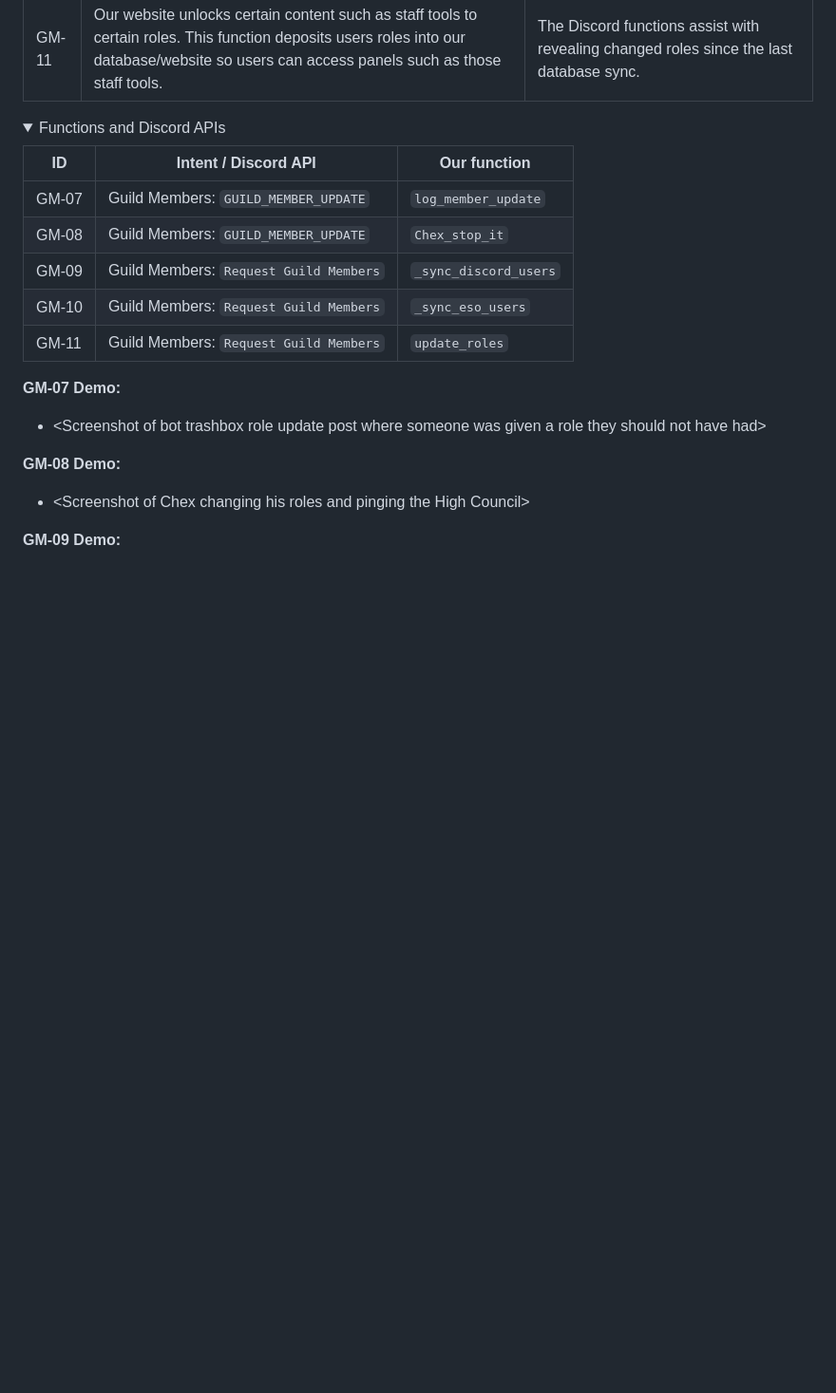
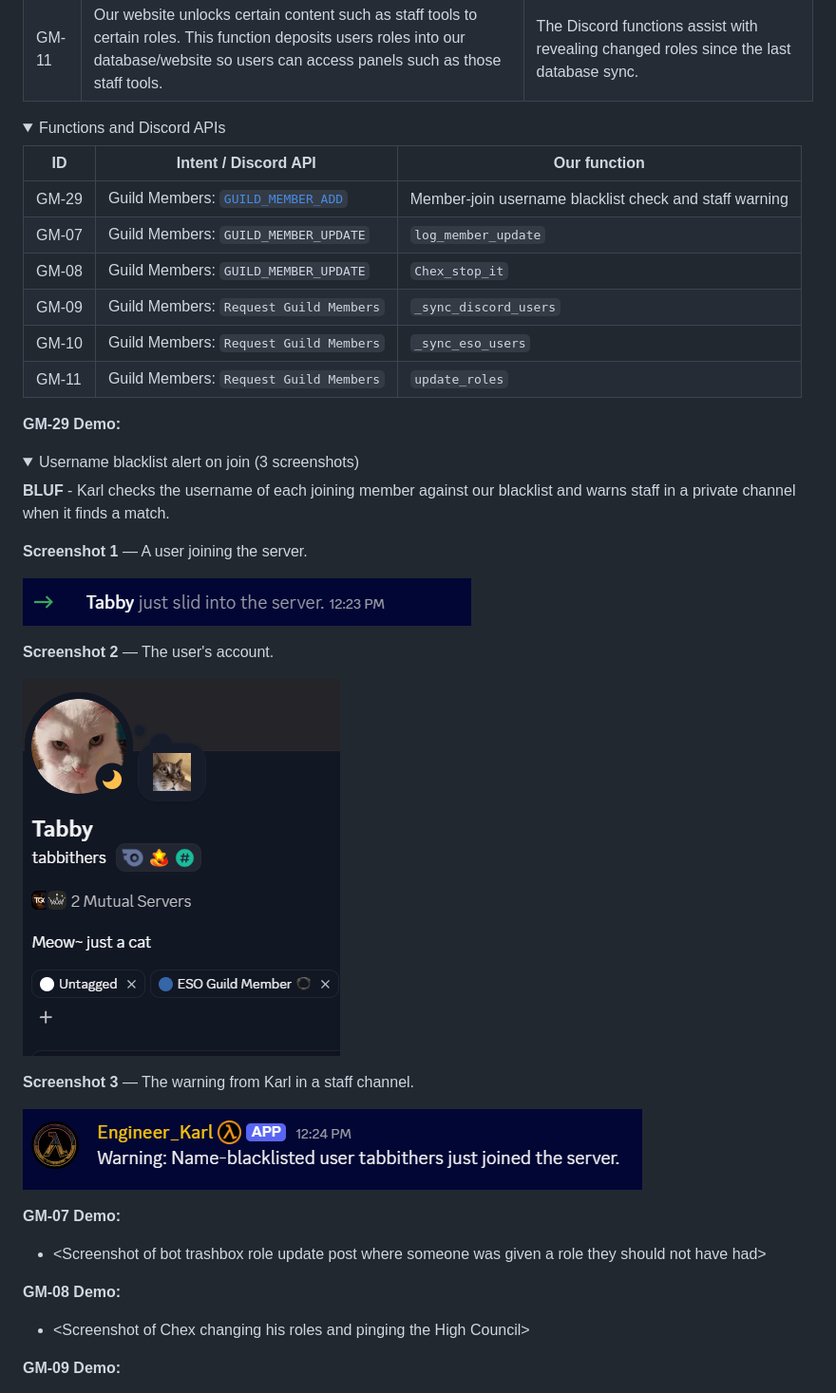
Before and after one commit to TheGamingCouncil/engineer-karl-intent-verification, a Markdown page: use-cases.md, the part around one of its changes. Shown at 95% size. Drawn GitHub-style; pictures changed too: assets/demos/blacklist/01-user-joining.png (added), assets/demos/blacklist/02-user-account.png (added), assets/demos/blacklist/03-staff-warning.png (added); folded sections open; blank space fills up the shorter version.

Commit message:
Add GM-29 username blacklist join alert and demonstration

```diff
--- a/use-cases.md
+++ b/use-cases.md
@@ -206,11 +207,34 @@
 
 | ID | Intent / Discord API | Our function |
 |---|---|---|
+| GM-29 | Guild Members: [`GUILD_MEMBER_ADD`](https://docs.discord.com/developers/events/gateway-events#guild-member-add) | Member-join username blacklist check and staff warning |
 | GM-07 | Guild Members: `GUILD_MEMBER_UPDATE` | `log_member_update` |
 | GM-08 | Guild Members: `GUILD_MEMBER_UPDATE` | `Chex_stop_it` |
 | GM-09 | Guild Members: `Request Guild Members` | `_sync_discord_users` |
 | GM-10 | Guild Members: `Request Guild Members` | `_sync_eso_users` |
 | GM-11 | Guild Members: `Request Guild Members` | `update_roles` |
+
+</details>
+
+**GM-29 Demo:**
+
+<details>
+
+<summary>Username blacklist alert on join (3 screenshots)</summary>
+
+**BLUF** - Karl checks the username of each joining member against our blacklist and warns staff in a private channel when it finds a match.
+
+**Screenshot 1** — A user joining the server.
+
+![A member joins the Discord server](assets/demos/blacklist/01-user-joining.png)
+
+**Screenshot 2** — The user's account.
+
+![The joining account's display name and username](assets/demos/blacklist/02-user-account.png)
+
+**Screenshot 3** — The warning from Karl in a staff channel.
+
+![Karl warns staff that the joining username matches the blacklist](assets/demos/blacklist/03-staff-warning.png)
 
 </details>
 
```
Also changed, not shown: other parts of use-cases.md (+2 -1 lines), request.md (+1 -1 lines).
